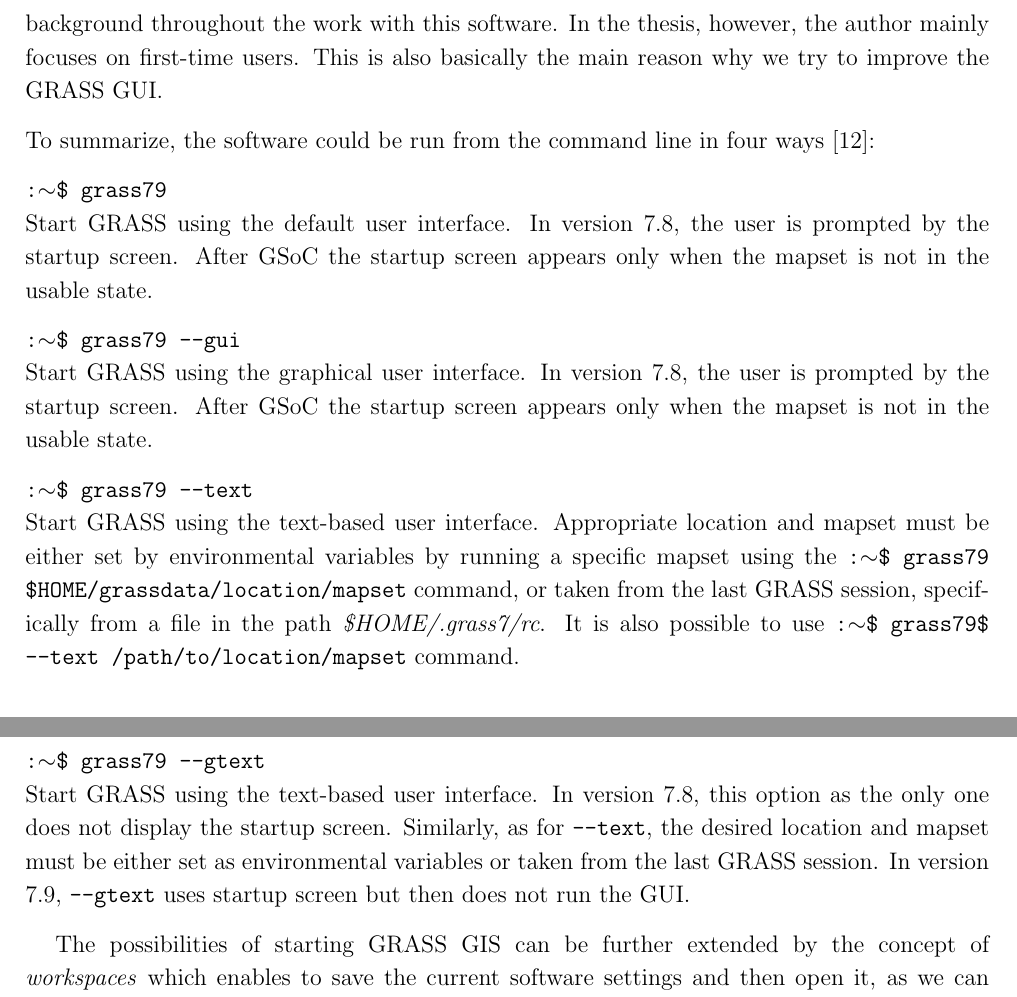
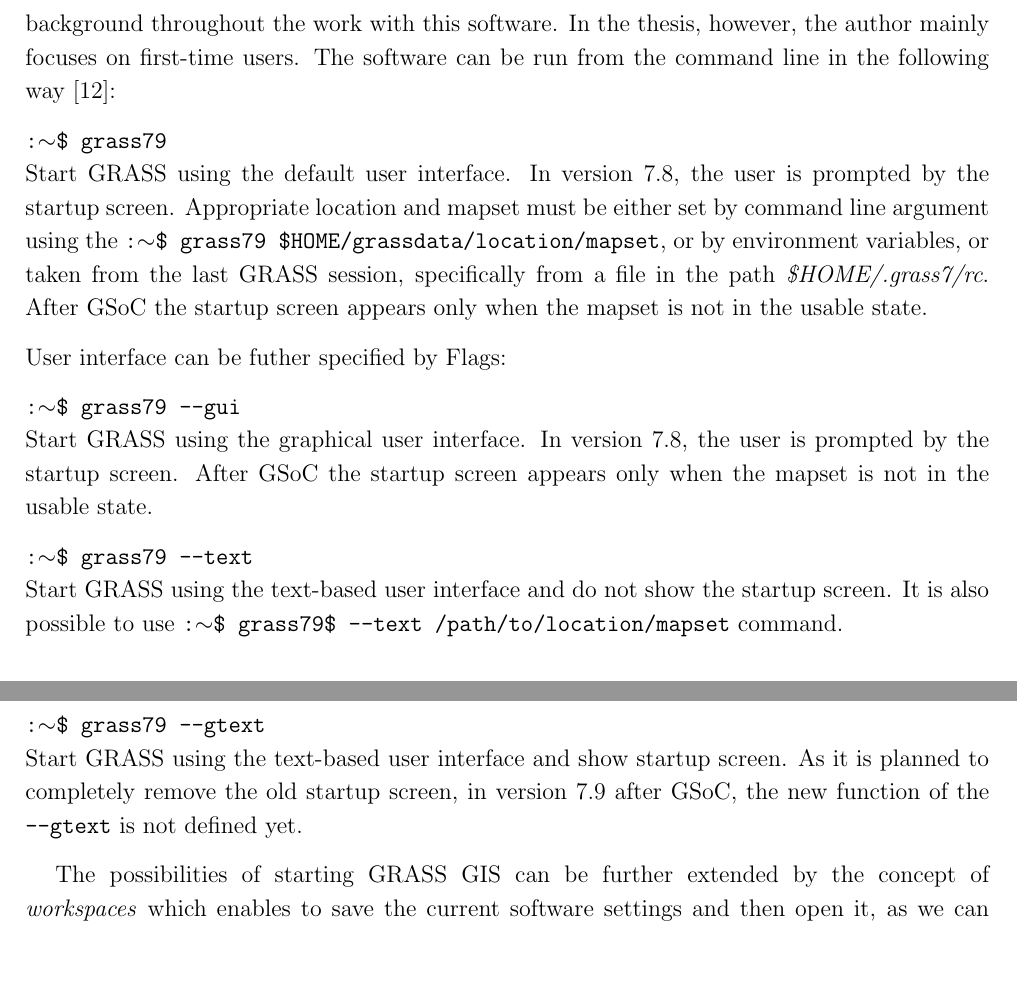
Before and after one commit to ctu-geoforall-lab-projects/dp-kladivova-2021, a LaTeX document (text/linda-kladivova-dp-2021.tex): two parts of pages 33 and 34 of 129, joined at a grey line, cut so that both start at the same text, the shorter picture padded with empty space. Compiled offline with pdfLaTeX.

Commit message:
Various options for starting GRASS edited

```diff
--- a/text/linda-kladivova-dp-2021.tex
+++ b/text/linda-kladivova-dp-2021.tex
@@ -1000,16 +1000,22 @@
 % ML: "we" is heavily used in this thesis, here it's not clear what
 % mean "we", try to rewrite the sentence
 % LK: changed to ''author''
-This is also basically the main reason why we try to
-improve the GRASS GUI.
-
-\noindent To summarize, the software could be run from
-the command line in four ways \cite{startup}:
+The software can be run from
+the command line in the following way \cite{startup}:
 
 \noindent \texttt{:$\sim$\$ grass79} \\
 \noindent Start GRASS using the default user interface. In version
-7.8, the user is prompted by the startup screen. After GSoC the startup
+7.8, the user is prompted by the startup screen.
+Appropriate location and mapset must be either set by command line argument
+using the \texttt{:$\sim$\$ grass79
+  \$HOME/grassdata/location/mapset}, or by environment variables,
+  or taken from the last
+GRASS session, specifically from a file in the path
+\textit{\$HOME/.grass7/rc}.
+After GSoC the startup
 screen appears only when the mapset is not in the usable state.
+
+\noindent User interface can be futher specified by Flags:
 
 \noindent \texttt{:$\sim$\$ grass79 --gui}\\
 \noindent Start GRASS using the graphical user interface.  In version
@@ -1017,28 +1023,28 @@
 screen appears only when the mapset is not in the usable state.
 
 \noindent \texttt{:$\sim$\$ grass79 --text} \\
-\noindent Start GRASS using the text-based user interface. Appropriate
-% ML: location/mapset can be defined also by the argument
-% ML: grass79 --text /path/to/location/mapset
-location and mapset must be either set by environmental variables
-by running a specific
-% ML: same usage as for --text
-mapset using the \texttt{:$\sim$\$ grass79
-  \$HOME/grassdata/location/mapset} command, or taken from the last
-GRASS session, specifically from a file in the path
-\textit{\$HOME/.grass7/rc}.
-% LK: included here
+\noindent Start GRASS using the text-based user interface and do not show the startup
+screen.
+%Appropriate
+%% ML: location/mapset can be defined also by the argument
+%% ML: grass79 --text /path/to/location/mapset
+%location and mapset must be either set by environmental variables
+%by running a specific
+%% ML: same usage as for --text
+%mapset using the \texttt{:$\sim$\$ grass79
+%  \$HOME/grassdata/location/mapset} command, or taken from the last
+%GRASS session, specifically from a file in the path
+%\textit{\$HOME/.grass7/rc}.
+%% LK: included here
 It is also possible to use
 \texttt{:$\sim$\$ grass79\$ --text /path/to/location/mapset} command.
 
 \newpage
 \noindent \texttt{:$\sim$\$ grass79 --gtext} \\
-\noindent Start GRASS using the text-based user interface.  In version
-7.8, this option as the only one does not display the startup
-screen. Similarly, as for \texttt{--text},  the desired location and mapset must be
-either set as environmental variables or taken from the last
-GRASS session. In version 7.9, \texttt{--gtext} uses startup
-screen but then does not run the GUI.
+\noindent Start GRASS using the text-based user interface and show startup screen.
+As it is planned to completely remove the old startup screen, in version 7.9 after GSoC,
+the new function of the \texttt{--gtext} is not defined yet.
+
 % ML: same usage as for --text
 
 The possibilities of starting GRASS GIS can be further extended by the
```
Also changed, not shown: text/linda-kladivova-dp-2021.tex (2 more changed lines).
